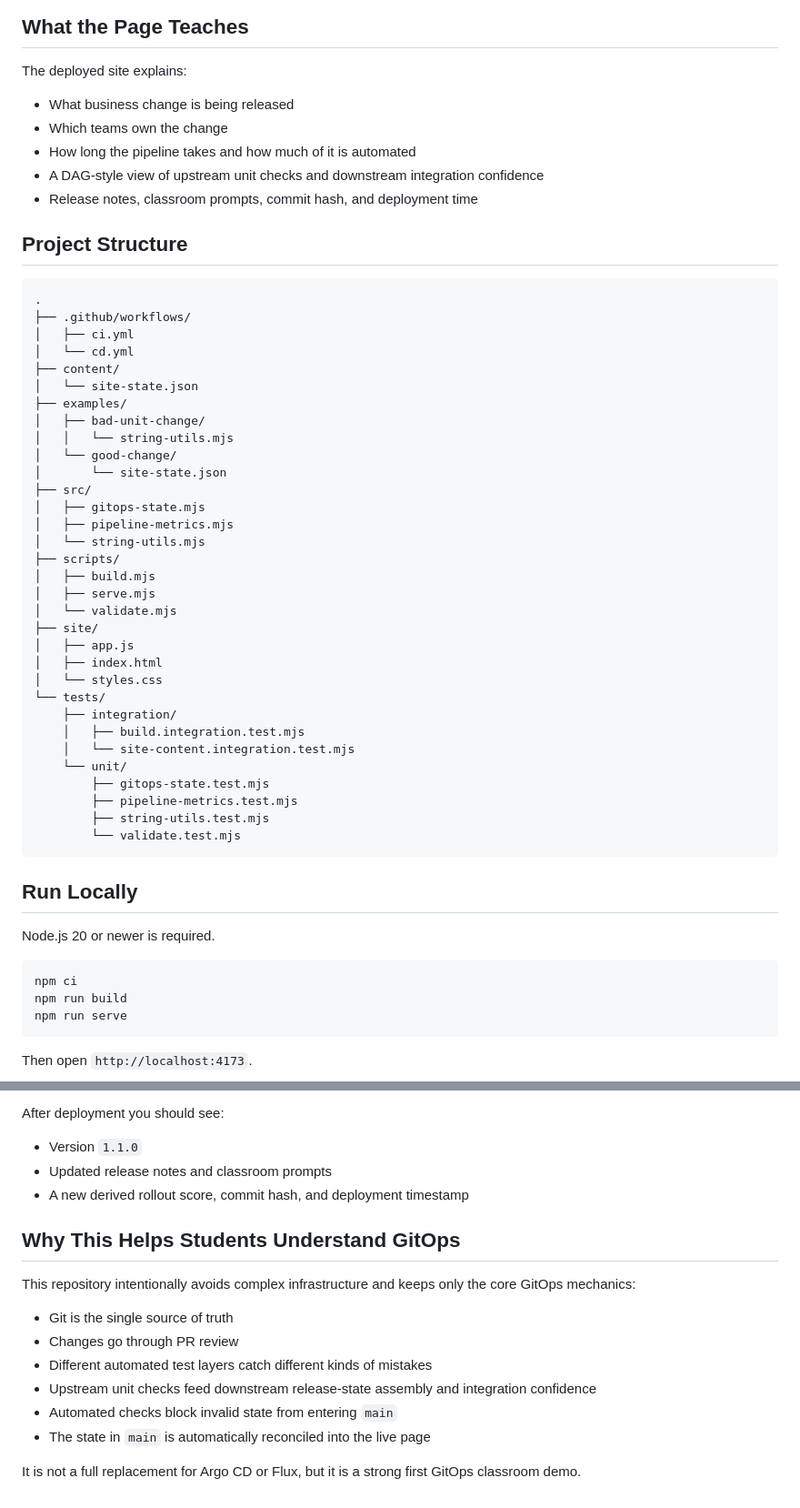
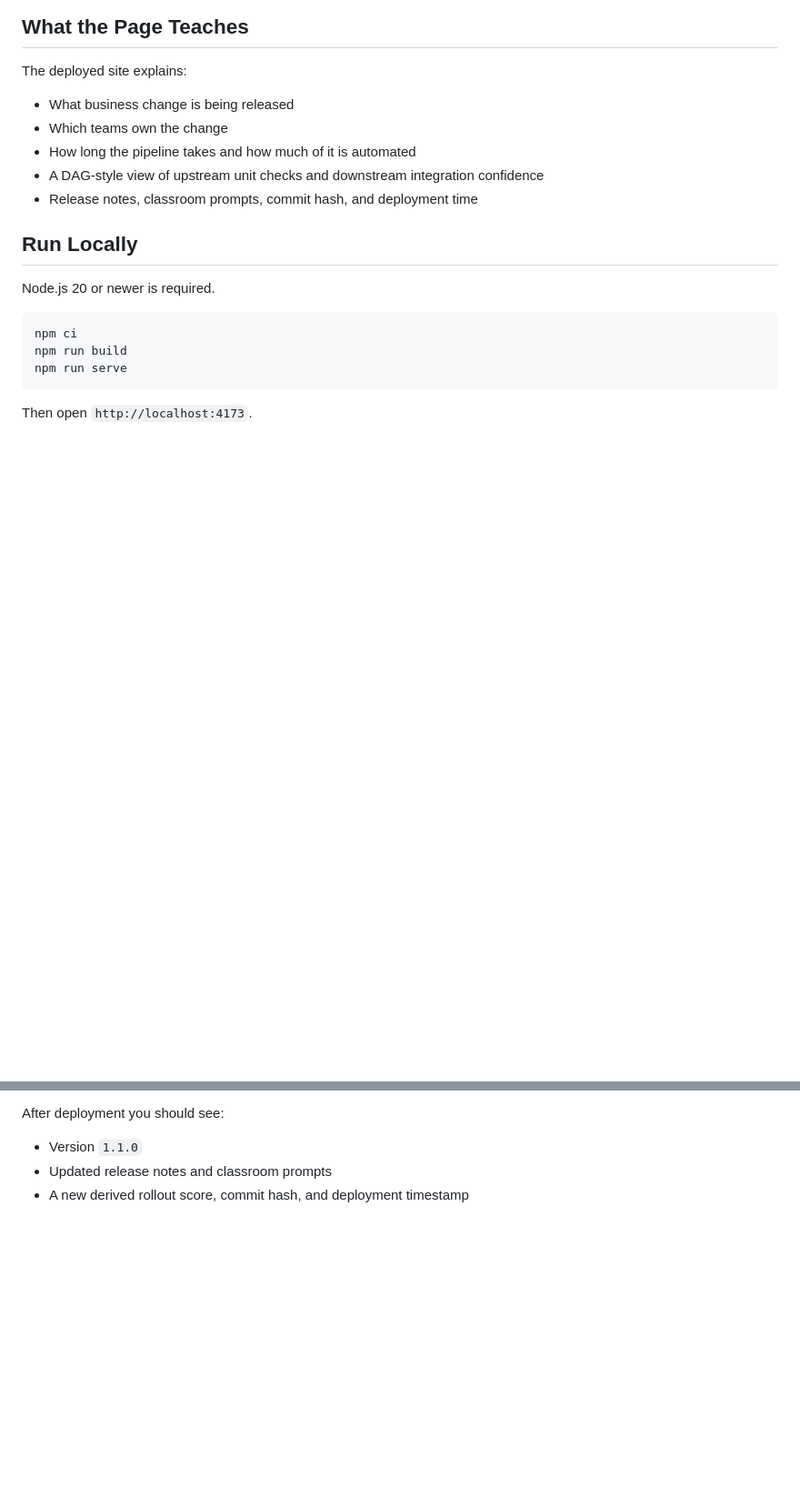
Before and after one commit to HotineXie/GitOps101, a Markdown page: README.md, 2 parts joined by grey strips. Shown at 91% size. Drawn GitHub-style; blank space fills up the shorter version.

````diff
--- a/README.md
+++ b/README.md
@@ -20,42 +20,6 @@ The deployed site explains:
 - A DAG-style view of upstream unit checks and downstream integration confidence
 - Release notes, classroom prompts, commit hash, and deployment time
 
-## Project Structure
-
-```text
-.
-├── .github/workflows/
-│   ├── ci.yml
-│   └── cd.yml
-├── content/
-│   └── site-state.json
-├── examples/
-│   ├── bad-unit-change/
-│   │   └── string-utils.mjs
-│   └── good-change/
-│       └── site-state.json
-├── src/
-│   ├── gitops-state.mjs
-│   ├── pipeline-metrics.mjs
-│   └── string-utils.mjs
-├── scripts/
-│   ├── build.mjs
-│   ├── serve.mjs
-│   └── validate.mjs
-├── site/
-│   ├── app.js
-│   ├── index.html
-│   └── styles.css
-└── tests/
-    ├── integration/
-    │   ├── build.integration.test.mjs
-    │   └── site-content.integration.test.mjs
-    └── unit/
-        ├── gitops-state.test.mjs
-        ├── pipeline-metrics.test.mjs
-        ├── string-utils.test.mjs
-        └── validate.test.mjs
-```
 
 ## Run Locally
 
@@ -165,16 +129,3 @@ After deployment you should see:
 - Version `1.1.0`
 - Updated release notes and classroom prompts
 - A new derived rollout score, commit hash, and deployment timestamp
-
-## Why This Helps Students Understand GitOps
-
-This repository intentionally avoids complex infrastructure and keeps only the core GitOps mechanics:
-
-- Git is the single source of truth
-- Changes go through PR review
-- Different automated test layers catch different kinds of mistakes
-- Upstream unit checks feed downstream release-state assembly and integration confidence
-- Automated checks block invalid state from entering `main`
-- The state in `main` is automatically reconciled into the live page
-
-It is not a full replacement for Argo CD or Flux, but it is a strong first GitOps classroom demo.
````
